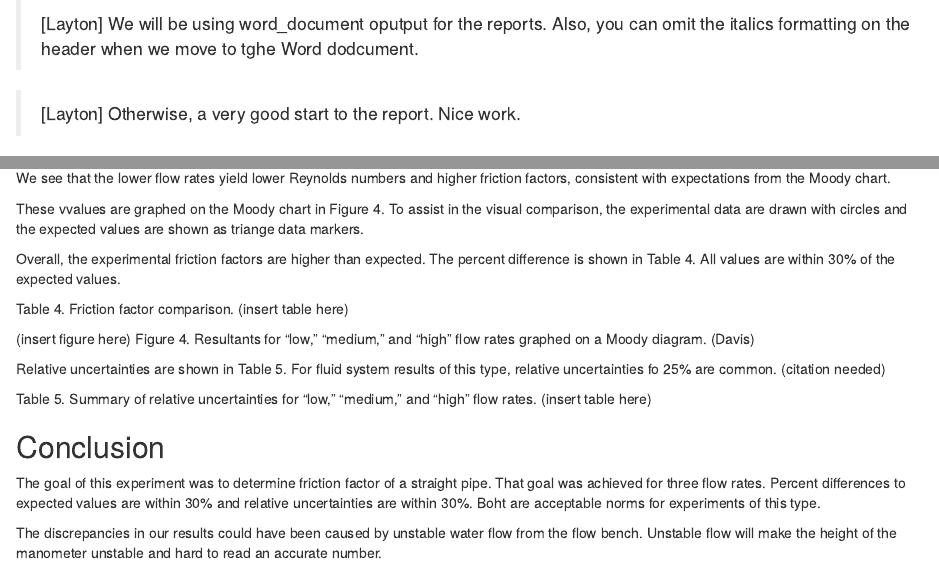
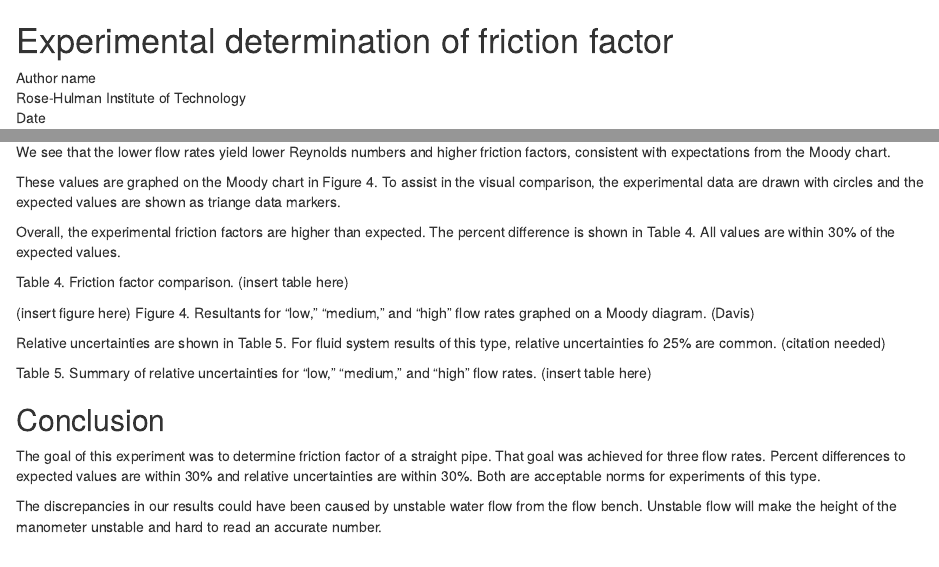
Before and after one commit to petersmt29/me497-project-1-petersen, an R Markdown document (reports/001_writeup_09.07.2018.Rmd): the page in a window 1100 px wide, from its top, and a second part further down, joined at a grey line. Rendered offline with R 4.5, knitr and Pandoc, with nearby package versions; drawn as R Markdown's standard HTML page in place of the format the file asks for.

Commit message:
addressed comments

```diff
--- a/reports/001_writeup_09.07.2018.Rmd
+++ b/reports/001_writeup_09.07.2018.Rmd
@@ -1,7 +1,5 @@
 ---
-output: html_document
+output: word_document
 ---
 
-> [Layton] We will be using word_document oputput for the reports. Also, you can omit the italics formatting on the header when we move to tghe Word dodcument.
-
-> [Layton] Otherwise, a very good start to the report. Nice work.
+# Experimental determination of friction factor
@@ -116,7 +111,7 @@ Table 3. Mean friction factor and Reynolds number at three operating conditions.
 
 We see that the lower flow rates yield lower Reynolds numbers and higher friction factors, consistent with expectations from the Moody chart.
 
-These vvalues are graphed on the Moody chart in Figure 4. To assist in the visual comparison, the experimental data are drawn with circles and the expected values are shown as triange data markers.
+These values are graphed on the Moody chart in Figure 4. To assist in the visual comparison, the experimental data are drawn with circles and the expected values are shown as triange data markers.
 
 Overall, the experimental friction factors are higher than expected. The percent difference is shown in Table 4. All values are within 30% of the expected values.
 
@@ -133,7 +128,7 @@ Table 5. Summary of relative uncertainties for "low," "medium," and "high" flow
 
 ## Conclusion
 
-The goal of this experiment was to determine friction factor of a straight pipe. That goal was achieved for three flow rates. Percent differences to expected values are within 30% and relative uncertainties are within 30%. Boht are acceptable norms for experiments of this type.
+The goal of this experiment was to determine friction factor of a straight pipe. That goal was achieved for three flow rates. Percent differences to expected values are within 30% and relative uncertainties are within 30%. Both are acceptable norms for experiments of this type.
 
 The discrepancies in our results could have been caused by unstable water flow from the flow bench. Unstable flow will make the height of the manometer unstable and hard to read an accurate number.
 
```
Also changed, not shown: reports/001_writeup_09.07.2018.Rmd (3 more changed lines), 1 other file.
